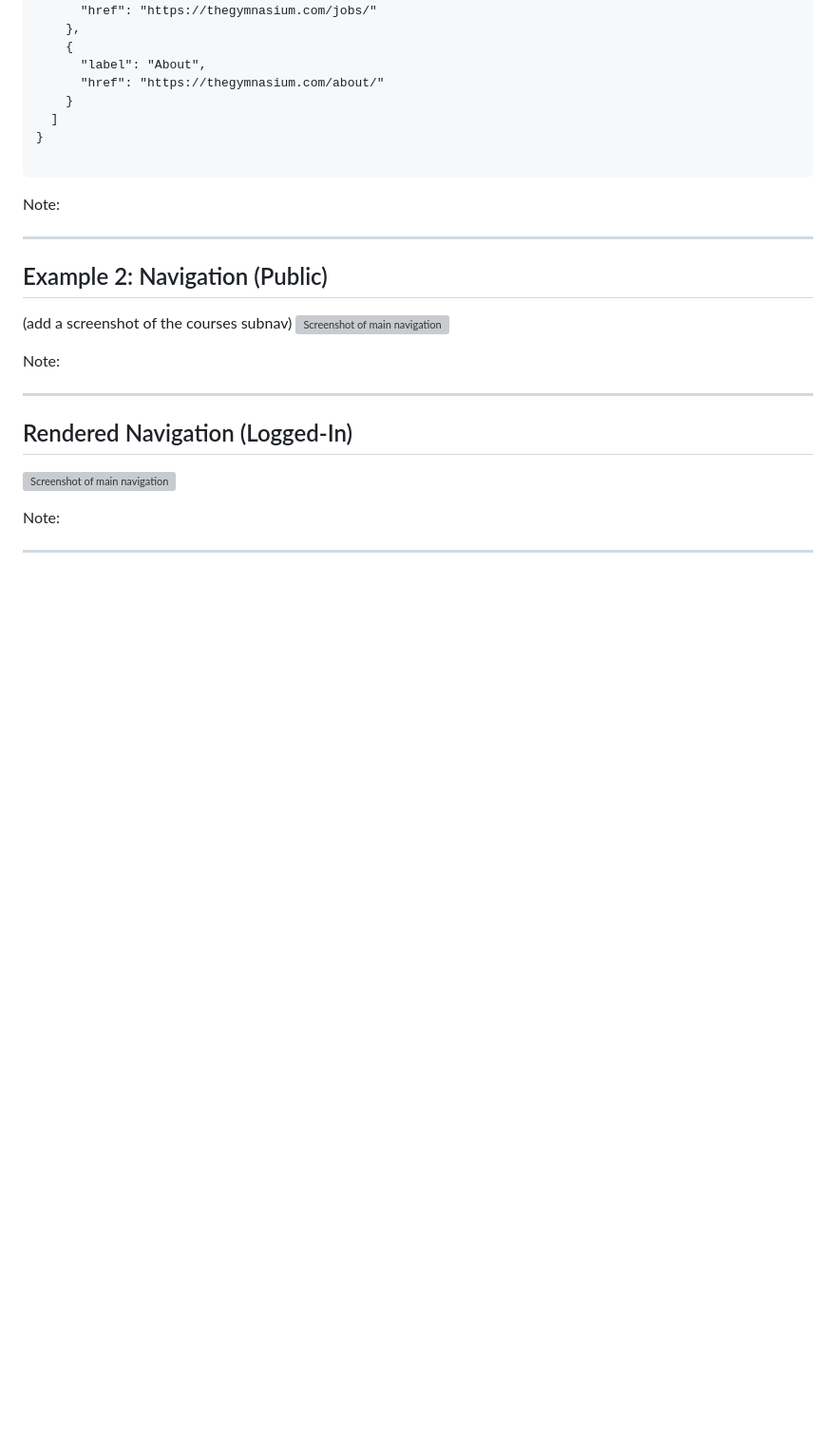
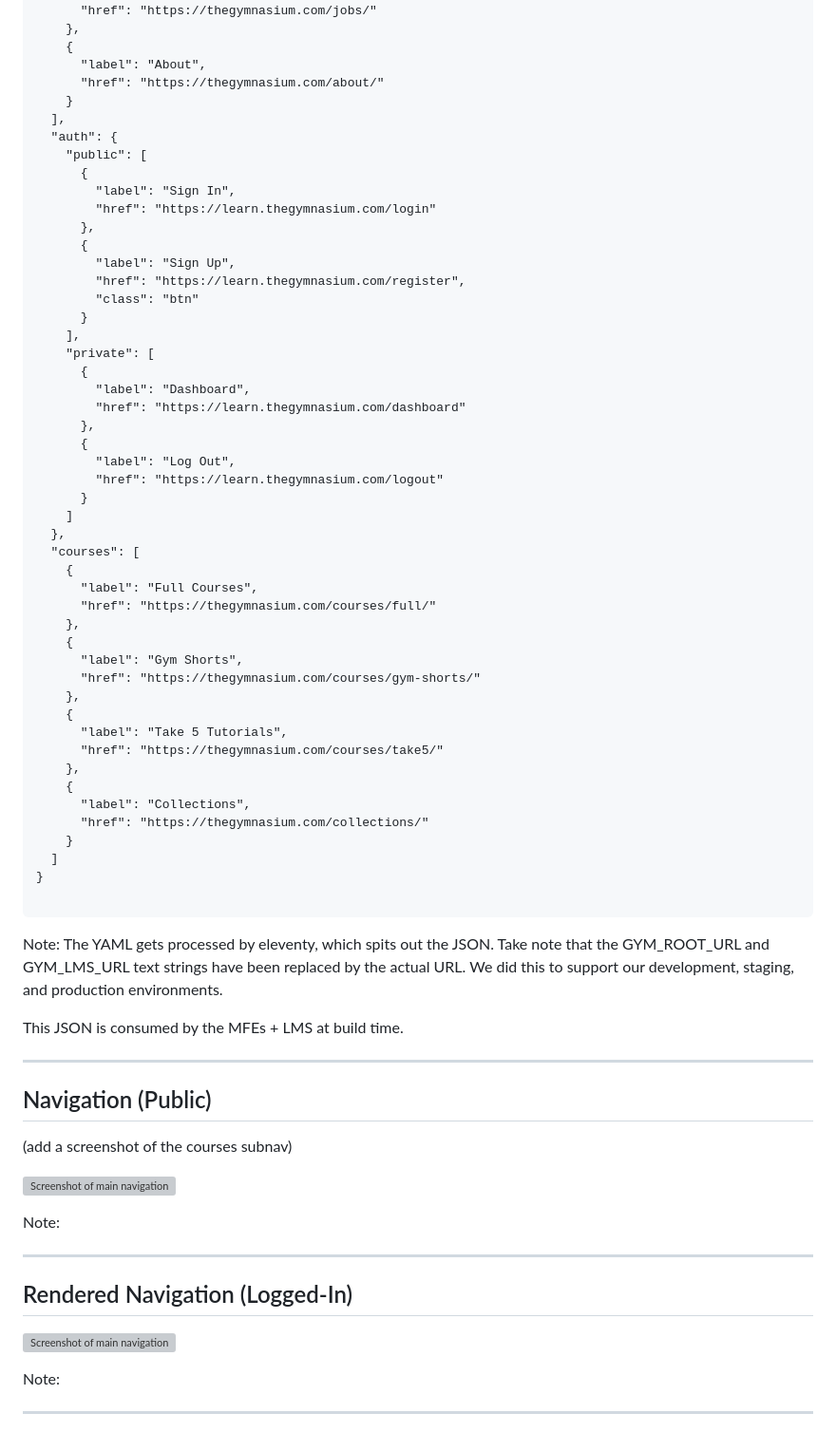
Before and after one commit to thegymnasium/seemingly-seamless, a Markdown page: slides-pt-3.md, the part around the change printed below. Shown: that part at 95% size. Drawn GitHub-style; blank space fills up the shorter version; grey boxes are pictures that could not be loaded.

```diff
--- a/slides-pt-3.md
+++ b/slides-pt-3.md
@@ -206,20 +228,64 @@ Note:
       "label": "About",
       "href": "https://thegymnasium.com/about/"
     }
+  ],
+  "auth": {
+    "public": [
+      {
+        "label": "Sign In",
+        "href": "https://learn.thegymnasium.com/login"
+      },
+      {
+        "label": "Sign Up",
+        "href": "https://learn.thegymnasium.com/register",
+        "class": "btn"
+      }
+    ],
+    "private": [
+      {
+        "label": "Dashboard",
+        "href": "https://learn.thegymnasium.com/dashboard"
+      },
+      {
+        "label": "Log Out",
+        "href": "https://learn.thegymnasium.com/logout"
+      }
+    ]
+  },
+  "courses": [
+    {
+      "label": "Full Courses",
+      "href": "https://thegymnasium.com/courses/full/"
+    },
+    {
+      "label": "Gym Shorts",
+      "href": "https://thegymnasium.com/courses/gym-shorts/"
+    },
+    {
+      "label": "Take 5 Tutorials",
+      "href": "https://thegymnasium.com/courses/take5/"
+    },
+    {
+      "label": "Collections",
+      "href": "https://thegymnasium.com/collections/"
+    }
   ]
 }
   </code>
 </pre>
 
 Note:
+The YAML gets processed by eleventy, which spits out the JSON. Take note that the GYM_ROOT_URL and GYM_LMS_URL text strings have been replaced by the actual URL. We did this to support our development, staging, and production environments.
 
+This JSON is consumed by the MFEs + LMS at build time.
 
 
 ------
 
-## Example 2: Navigation (Public)
+## Navigation (Public)
 
 (add a screenshot of the courses subnav)
+
 ![Screenshot of main navigation](img/nav-main-1.png)<!-- .element: class="r-fit-text" -->
 
 
```
Also changed, not shown: other parts of slides-pt-3.md (+27 -5 lines).
